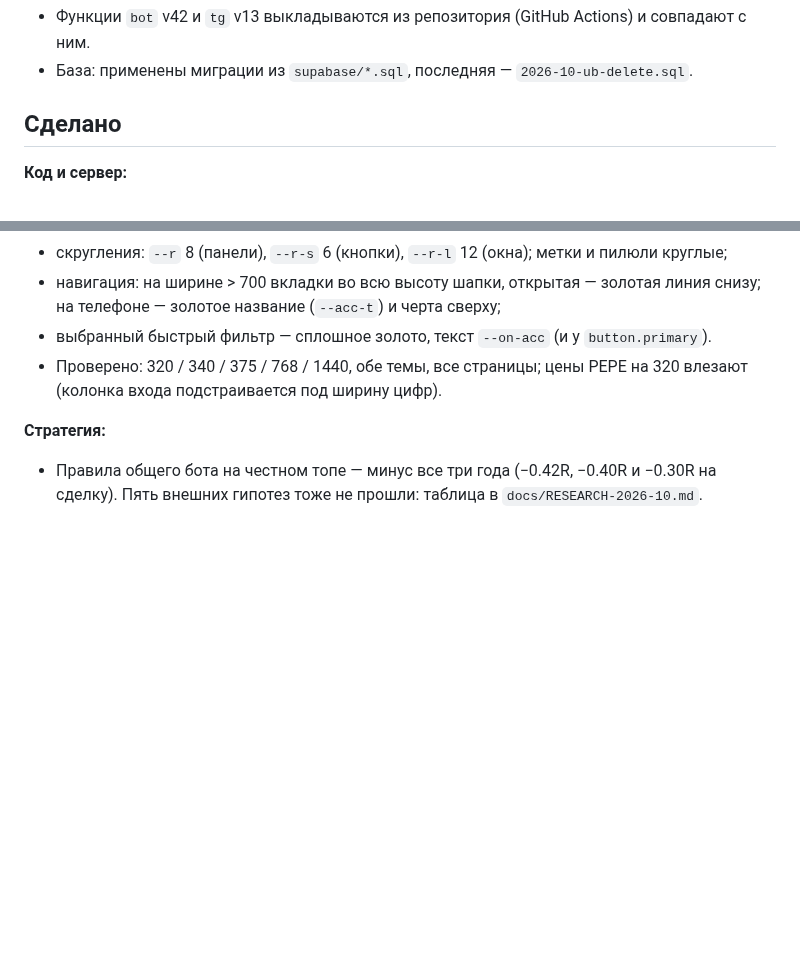
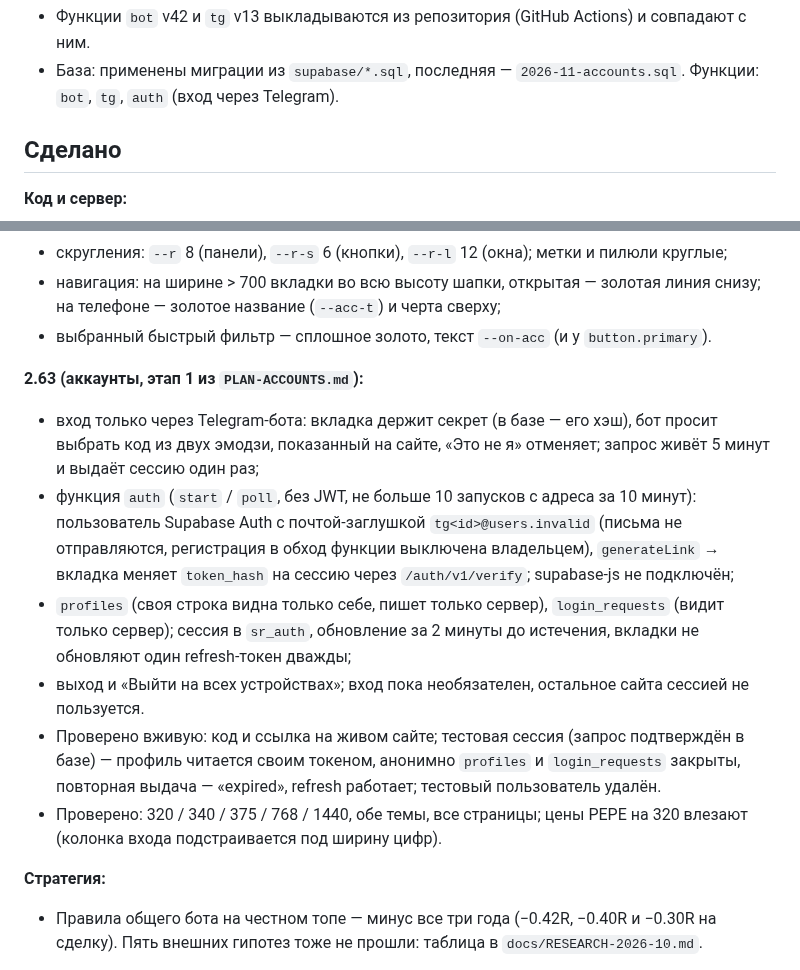
Before and after one commit to Rub1n1337/cryptoscreener, a Markdown page: docs/AUDIT-STATE.md, 2 parts joined by grey strips. GitHub-like rendering; blank space fills up the shorter version.

Commit message:
Accounts stage 1 done: audit state 2.63, plan status and notes for stage 2, lesson on default grants to authenticated
Co-Authored-By: Claude Opus 5.5 <noreply@anthropic.com>

```diff
--- a/docs/AUDIT-STATE.md
+++ b/docs/AUDIT-STATE.md
@@ -8,5 +8,5 @@
 - Функции `bot` v42 и `tg` v13 выкладываются из репозитория (GitHub Actions) и совпадают с ним.
-- База: применены миграции из `supabase/*.sql`, последняя — `2026-10-ub-delete.sql`.
+- База: применены миграции из `supabase/*.sql`, последняя — `2026-11-accounts.sql`. Функции: `bot`, `tg`, `auth` (вход через Telegram).
 
 ## Сделано
 
@@ -125,6 +125,13 @@
 - скругления: `--r` 8 (панели), `--r-s` 6 (кнопки), `--r-l` 12 (окна); метки и пилюли круглые;
 - навигация: на ширине > 700 вкладки во всю высоту шапки, открытая — золотая линия снизу; на телефоне — золотое название (`--acc-t`) и черта сверху;
 - выбранный быстрый фильтр — сплошное золото, текст `--on-acc` (и у `button.primary`).
+
+**2.63 (аккаунты, этап 1 из `PLAN-ACCOUNTS.md`):**
+- вход только через Telegram-бота: вкладка держит секрет (в базе — его хэш), бот просит выбрать код из двух эмодзи, показанный на сайте, «Это не я» отменяет; запрос живёт 5 минут и выдаёт сессию один раз;
+- функция `auth` (`start` / `poll`, без JWT, не больше 10 запусков с адреса за 10 минут): пользователь Supabase Auth с почтой-заглушкой `tg<id>@users.invalid` (письма не отправляются, регистрация в обход функции выключена владельцем), `generateLink` → вкладка меняет `token_hash` на сессию через `/auth/v1/verify`; supabase-js не подключён;
+- `profiles` (своя строка видна только себе, пишет только сервер), `login_requests` (видит только сервер); сессия в `sr_auth`, обновление за 2 минуты до истечения, вкладки не обновляют один refresh-токен дважды;
+- выход и «Выйти на всех устройствах»; вход пока необязателен, остальное сайта сессией не пользуется.
+- Проверено вживую: код и ссылка на живом сайте; тестовая сессия (запрос подтверждён в базе) — профиль читается своим токеном, анонимно `profiles` и `login_requests` закрыты, повторная выдача — «expired», refresh работает; тестовый пользователь удалён.
 - Проверено: 320 / 340 / 375 / 768 / 1440, обе темы, все страницы; цены PEPE на 320 влезают (колонка входа подстраивается под ширину цифр).
 
 **Стратегия:**
```
Also changed, not shown: other parts of docs/AUDIT-STATE.md (+1 -1 lines), docs/LESSONS.md (+1 -0 lines), docs/PLAN-ACCOUNTS.md (+5 -2 lines).
